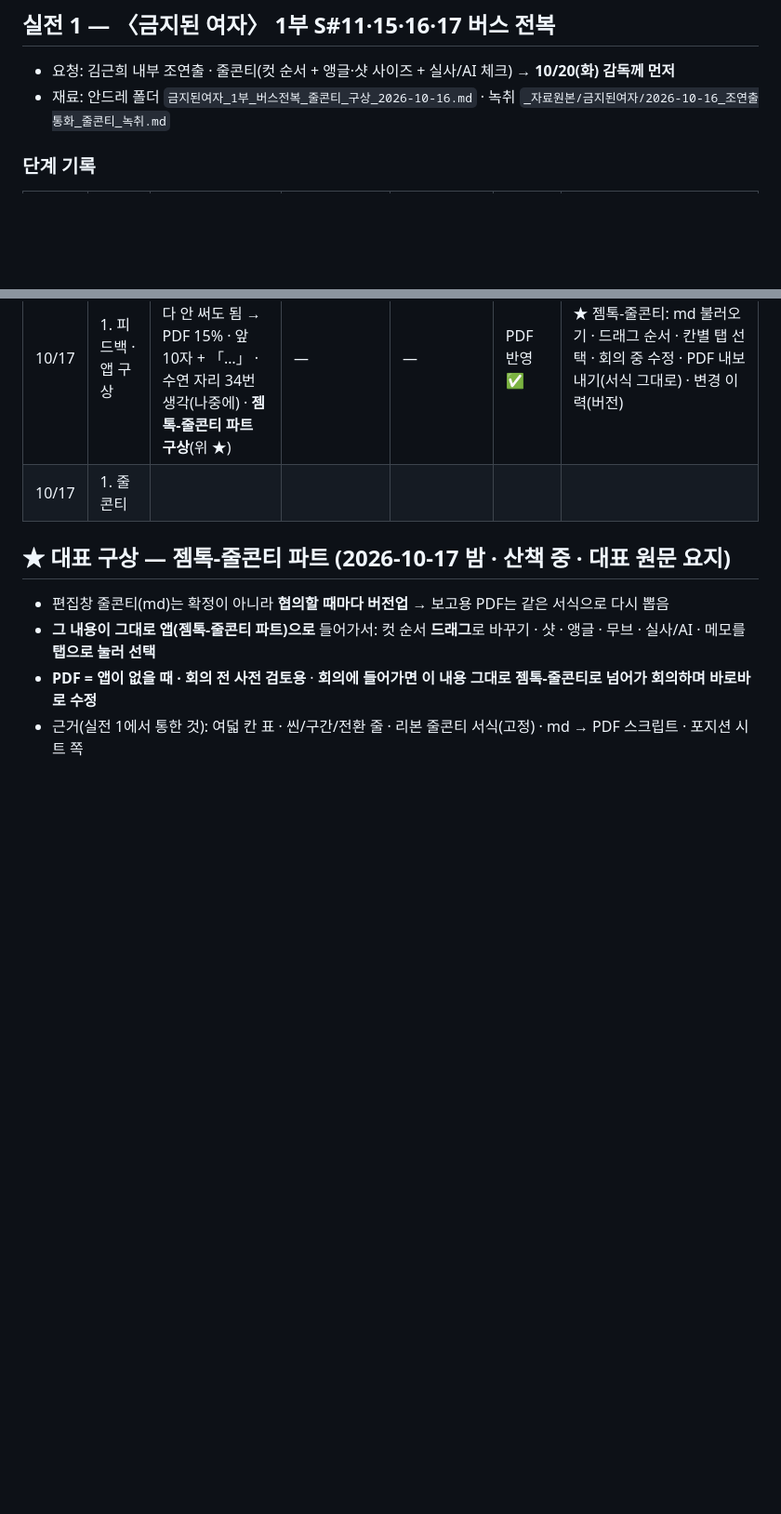
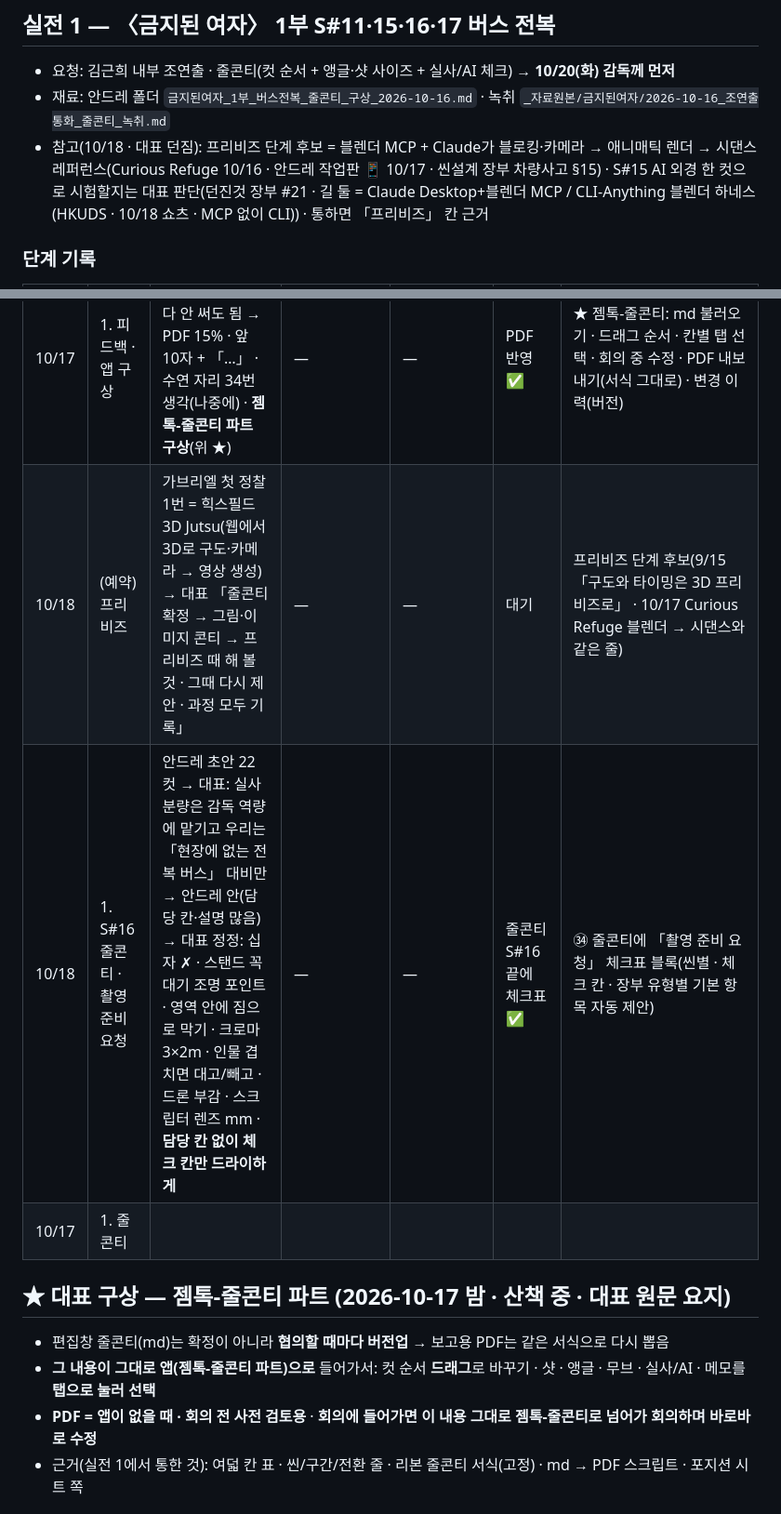
Before and after one commit to ichor9-9/prom-pd, a Markdown page: 실무일지.md, 2 parts joined by grey strips. Shown at 93% size. GitHub-like rendering; blank space fills up the shorter version.

Commit message:
실무일지: S#16 촬영 준비 요청 체크표 · 후보 ㉞
Co-Authored-By: Claude Opus 5.5 <noreply@anthropic.com>

```diff
--- a/실무일지.md
+++ b/실무일지.md
@@ -32,6 +32,7 @@
 ## 실전 1 — 〈금지된 여자〉 1부 S#11·15·16·17 버스 전복
 - 요청: 김근희 내부 조연출 · 줄콘티(컷 순서 + 앵글·샷 사이즈 + 실사/AI 체크) → **10/20(화) 감독께 먼저**
 - 재료: 안드레 폴더 `금지된여자_1부_버스전복_줄콘티_구상_2026-10-16.md` · 녹취 `_자료원본/금지된여자/2026-10-16_조연출통화_줄콘티_녹취.md`
+- 참고(10/18 · 대표 던짐): 프리비즈 단계 후보 = 블렌더 MCP + Claude가 블로킹·카메라 → 애니매틱 렌더 → 시댄스 레퍼런스(Curious Refuge 10/16 · 안드레 작업판 📱 10/17 · 씬설계 장부 차량사고 §15) · S#15 AI 외경 한 컷으로 시험할지는 대표 판단(던진것 장부 #21 · 길 둘 = Claude Desktop+블렌더 MCP / CLI-Anything 블렌더 하네스(HKUDS · 10/18 쇼츠 · MCP 없이 CLI)) · 통하면 「프리비즈」 칸 근거
 
 ### 단계 기록
 | 날짜 | 단계 | 한 일 | 실패·막힘 | 수정 | 결과(통했나) | 앱에 넣을 것 후보 |
@@ -53,6 +54,8 @@
 | 10/17 | 1. 서식 고정 · 전체 PDF | 대표 「지금 레이아웃 고정 = 리본 줄콘티 서식」 → `안드레/도구/리본_줄콘티_서식/`(원본 HTML · 견본 PDF · README 규칙) · 2쪽 씬 코드 굵기 풀림 → 1쪽과 같은 설정으로 · 27·67 슬로모션 반영 · 대표 「S#15 시트 먼저, 그 다음 나머지 씬까지 다 만들어 두기(산책 다녀올 동안)」 → **md → 서식 자동 변환 스크립트 `줄콘티_만들기.py`** + 설정 json · S#11 1쪽 + 시트 1쪽 · S#15 7쪽(10컷씩) + 시트 1쪽 = 10쪽 | 2쪽 씬 코드에 다른 스타일(h2)을 써서 굵기가 달라짐 | 씬 코드는 한 가지 스타일(.sno)만 | 10쪽 그대로 출력(넘침 0) | ★ **`줄콘티_만들기.py` = 젬톡 PDF 내보내기의 원형**(md 표 → 서식) · ㉚ 둘째 쪽부터 「계속」 머리 ㉛ 마지막 쪽 「감독님께 여쭐 것」 상자 |
 | 10/17 | 1. S#15 포지션 시트 · 전체 PDF 완성 | S#11 시트를 만든 챗GPT 대화에서 이어 그리게(화풍·번호 일치) → S#15 v1(지금 위치 진한 원 · 처음 자리 점선 원 · 번호 화살표 ①~⑤ 한 방향) · 민수 위치가 5열 쪽으로 반 칸 내려옴 + 번호 가림 → 같은 대화에서 고치기 v2 → 민수는 6열로 맞았으나 **글자 다시 그리며 오타 넷 + 좌석 번호 하나 틀림**(허영·봐우 미씽·배웅·몰미저 · 38→39) → PDF엔 v1 · 최종 `바탕화면/금지된여자_1부_줄콘티_v1_S11-S15.pdf`(10쪽) | ❌ 생성 위 생성 = 글자가 깨짐(E 계열 · 10/5 「생성 위 생성은 결이 사라진다」와 같은 뿌리) | 두 판 다 대표께 · 고르는 건 대표 | 대표 판단 대기 | ㉜ **시트 고치기는 다시 생성이 아니라 그림 위 부분 수정**(사람 하나 옮기기 · 글자 고치기) — 젬톡 안 편집기 or 손으로 · ㉝ 시트 「지금 위치 / 처음 자리」 두 겹 표기 |
 | 10/17 | 1. 피드백 · 앱 구상 | 대표: 대사·소리 칸 좁게 · 대사는 다 안 써도 됨 → PDF 15% · 앞 10자 + 「…」 · 수연 자리 34번 생각(나중에) · **젬톡-줄콘티 파트 구상**(위 ★) | — | — | PDF 반영 ✅ | ★ 젬톡-줄콘티: md 불러오기 · 드래그 순서 · 칸별 탭 선택 · 회의 중 수정 · PDF 내보내기(서식 그대로) · 변경 이력(버전) |
+| 10/18 | (예약) 프리비즈 | 가브리엘 첫 정찰 1번 = 힉스필드 3D Jutsu(웹에서 3D로 구도·카메라 → 영상 생성) → 대표 「줄콘티 확정 → 그림·이미지 콘티 → 프리비즈 때 해 볼 것 · 그때 다시 제안 · 과정 모두 기록」 | — | — | 대기 | 프리비즈 단계 후보(9/15 「구도와 타이밍은 3D 프리비즈로」 · 10/17 Curious Refuge 블렌더 → 시댄스와 같은 줄) |
+| 10/18 | 1. S#16 줄콘티 · 촬영 준비 요청 | 안드레 초안 22컷 → 대표: 실사 분량은 감독 역량에 맡기고 우리는 「현장에 없는 전복 버스」 대비만 → 안드레 안(담당 칸·설명 많음) → 대표 정정: 십자 ✗ · 스탠드 꼭대기 조명 포인트 · 영역 안에 짐으로 막기 · 크로마 3×2m · 인물 겹치면 대고/빼고 · 드론 부감 · 스크립터 렌즈 mm · **담당 칸 없이 체크 칸만 드라이하게** | — | — | 줄콘티 S#16 끝에 체크표 ✅ | ㉞ 줄콘티에 「촬영 준비 요청」 체크표 블록(씬별 · 체크 칸 · 장부 유형별 기본 항목 자동 제안) |
 | 10/17 | 1. 줄콘티 | | | | | |
 
 
```
